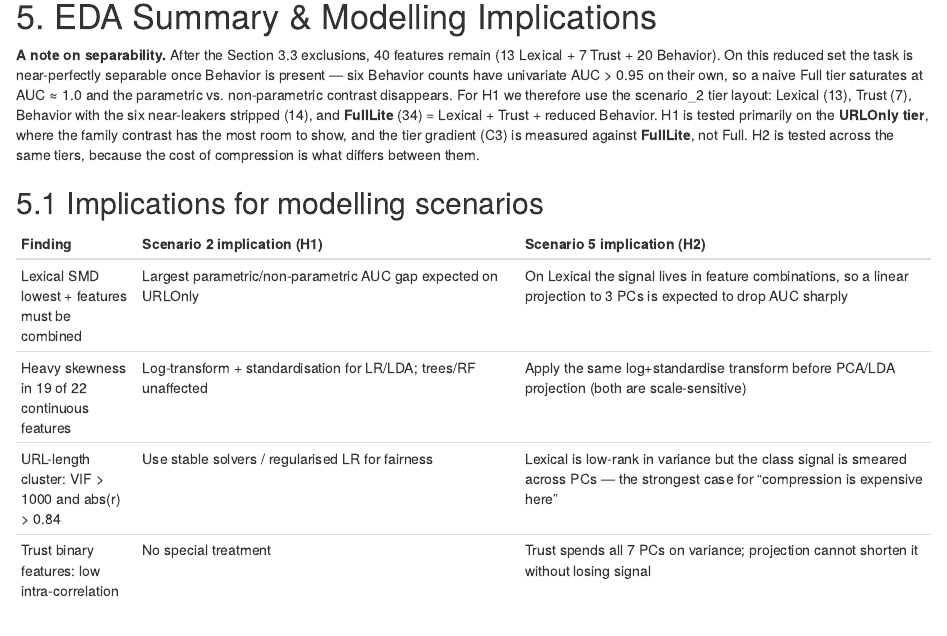
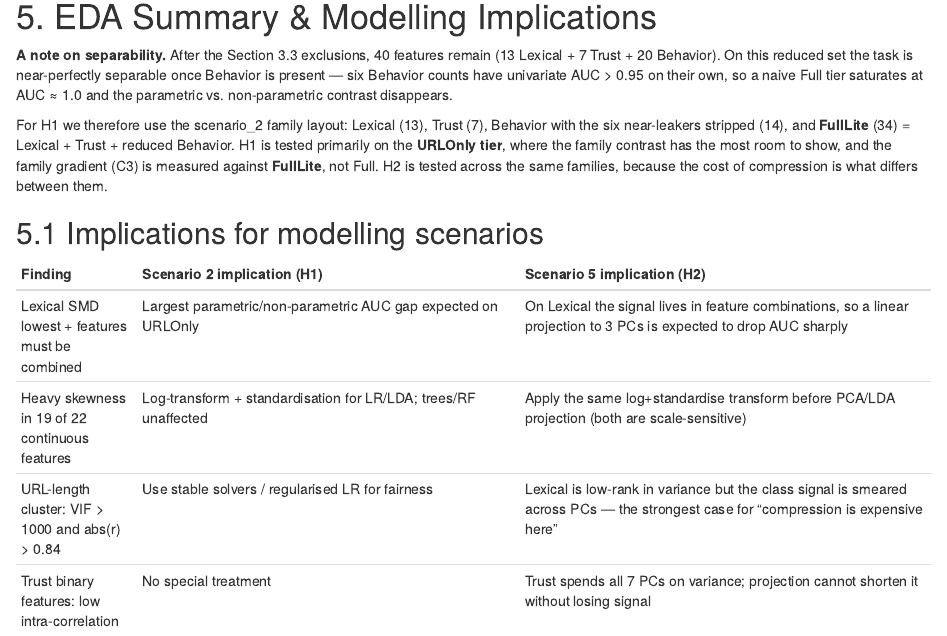
Before and after one commit to K-o-m-A/oznal, an R Markdown document (phishing.rmd): the page in a window 1100 px wide, from 13040 px down. Rendered offline with R 4.5, knitr and Pandoc, with nearby package versions; some code elsewhere in the file could not run offline.

Commit message:
upravy textov

```diff
--- a/phishing.rmd
+++ b/phishing.rmd
@@ -654,12 +654,14 @@ remain (13 Lexical + 7 Trust + 20 Behavior). On this reduced set the task
 is near-perfectly separable once Behavior is present — six Behavior
 counts have univariate AUC > 0.95 on their own, so a naive Full tier
 saturates at AUC ≈ 1.0 and the parametric vs. non-parametric contrast
-disappears. For H1 we therefore use the scenario_2 tier layout: Lexical
+disappears.
+
+For H1 we therefore use the scenario_2 family layout: Lexical
 (13), Trust (7), Behavior with the six near-leakers stripped (14), and
 **FullLite** (34) = Lexical + Trust + reduced Behavior. H1 is tested
 primarily on the **URLOnly tier**, where the family contrast has the most
-room to show, and the tier gradient (C3) is measured against **FullLite**,
-not Full. H2 is tested across the same tiers, because the cost of
+room to show, and the family gradient (C3) is measured against **FullLite**,
+not Full. H2 is tested across the same families, because the cost of
 compression is what differs between them.
 
 ## 5.1 Implications for modelling scenarios
```
Also changed, not shown: scenario_2.rmd (+0 -3 lines).
